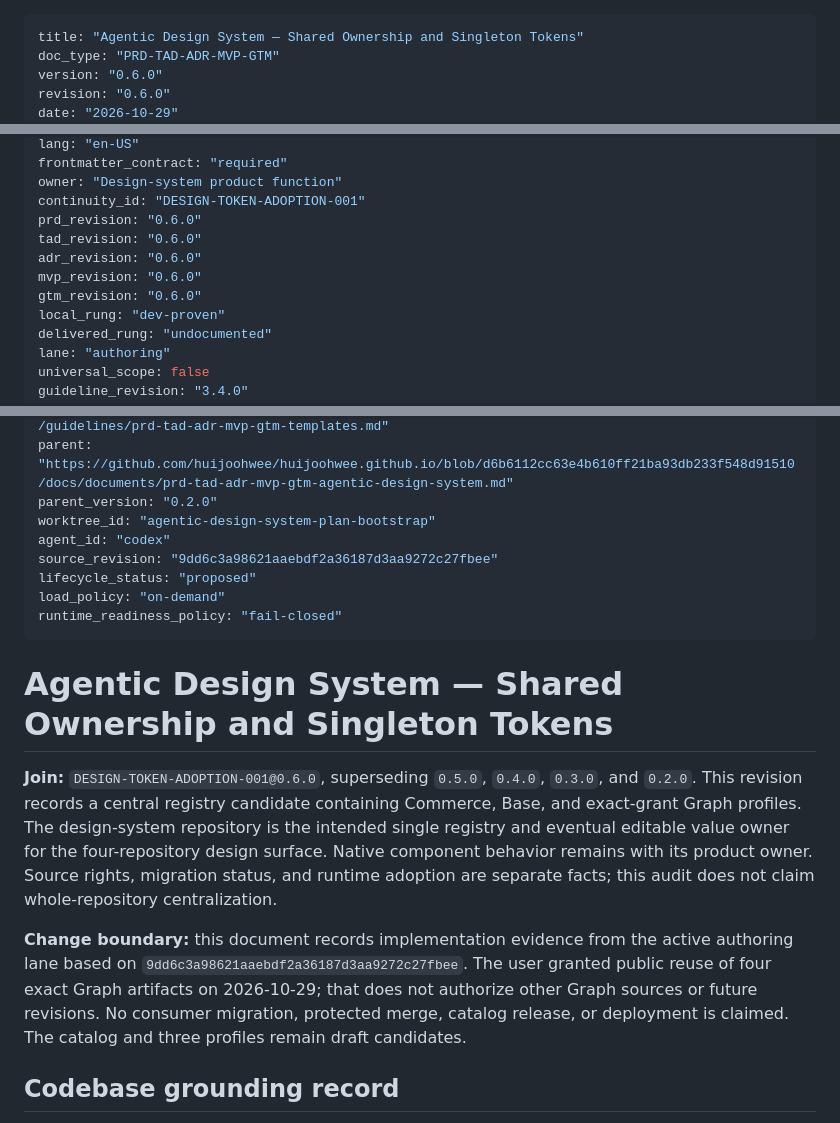
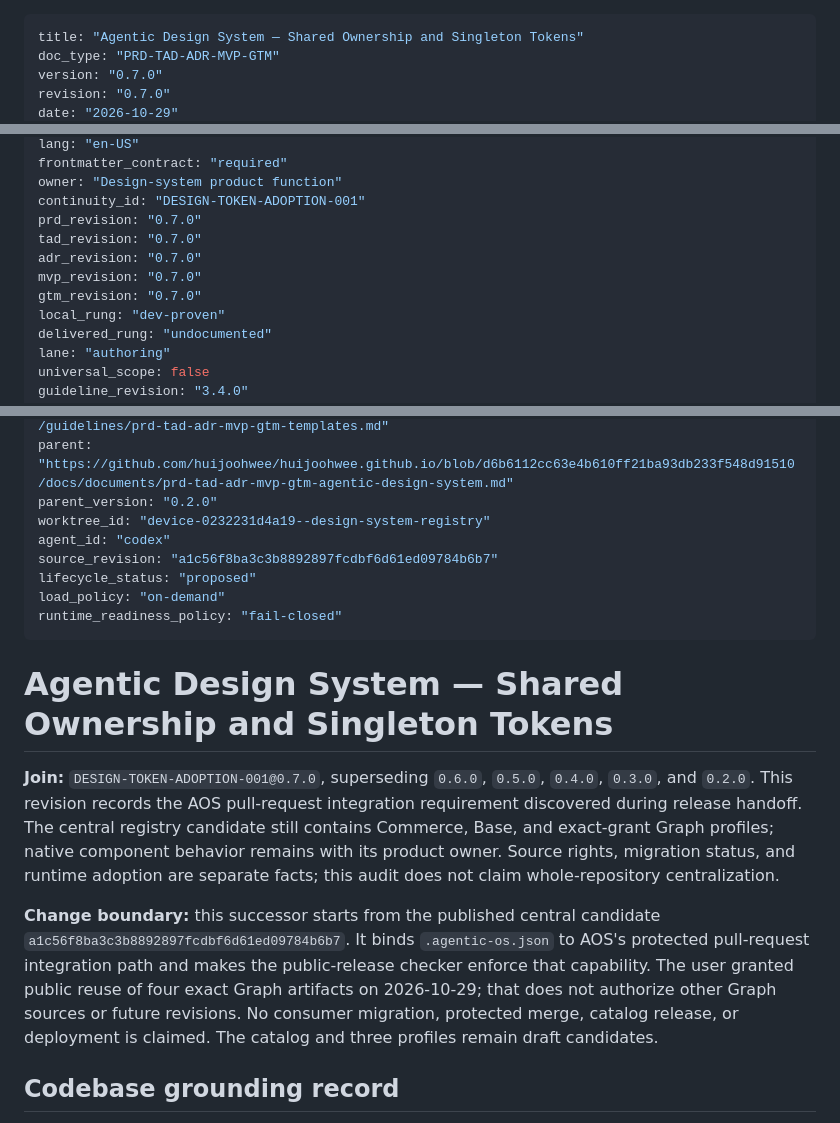
Before and after one commit to huijoohwee/agentic-design-system, a Markdown page: prd-tad-adr-mvp-gtm-agentic-design-system.md, 3 parts joined by grey strips. Rendered like a GitHub page.

Commit message:
docs: bind protected pull-request integration policy

```diff
--- a/prd-tad-adr-mvp-gtm-agentic-design-system.md
+++ b/prd-tad-adr-mvp-gtm-agentic-design-system.md
@@ -1,6 +1,6 @@
 ---
 title: "Agentic Design System — Shared Ownership and Singleton Tokens"
 doc_type: "PRD-TAD-ADR-MVP-GTM"
-version: "0.6.0"
-revision: "0.6.0"
+version: "0.7.0"
+revision: "0.7.0"
 date: "2026-10-29"
@@ -9,11 +9,11 @@ lang: "en-US"
 frontmatter_contract: "required"
 owner: "Design-system product function"
 continuity_id: "DESIGN-TOKEN-ADOPTION-001"
-prd_revision: "0.6.0"
-tad_revision: "0.6.0"
-adr_revision: "0.6.0"
-mvp_revision: "0.6.0"
-gtm_revision: "0.6.0"
+prd_revision: "0.7.0"
+tad_revision: "0.7.0"
+adr_revision: "0.7.0"
+mvp_revision: "0.7.0"
+gtm_revision: "0.7.0"
 local_rung: "dev-proven"
 delivered_rung: "undocumented"
 lane: "authoring"
@@ -26,9 +26,9 @@ guideline_source: "https://github.com/huijoohwee/huijoohwee.github.io/blob/e944d
 template_source: "https://github.com/huijoohwee/huijoohwee.github.io/blob/82835ac37d524643faa6b9703cb077ea9474ab15/guidelines/prd-tad-adr-mvp-gtm-templates.md"
 parent: "https://github.com/huijoohwee/huijoohwee.github.io/blob/d6b6112cc63e4b610ff21ba93db233f548d91510/docs/documents/prd-tad-adr-mvp-gtm-agentic-design-system.md"
 parent_version: "0.2.0"
-worktree_id: "agentic-design-system-plan-bootstrap"
+worktree_id: "device-0232231d4a19--design-system-registry"
 agent_id: "codex"
-source_revision: "9dd6c3a98621aaebdf2a36187d3aa9272c27fbee"
+source_revision: "a1c56f8ba3c3b8892897fcdbf6d61ed09784b6b7"
 lifecycle_status: "proposed"
 load_policy: "on-demand"
 runtime_readiness_policy: "fail-closed"
@@ -36,9 +36,9 @@ runtime_readiness_policy: "fail-closed"
 
 # Agentic Design System — Shared Ownership and Singleton Tokens
 
-**Join:** `DESIGN-TOKEN-ADOPTION-001@0.6.0`, superseding `0.5.0`, `0.4.0`, `0.3.0`, and `0.2.0`. This revision records a central registry candidate containing Commerce, Base, and exact-grant Graph profiles. The design-system repository is the intended single registry and eventual editable value owner for the four-repository design surface. Native component behavior remains with its product owner. Source rights, migration status, and runtime adoption are separate facts; this audit does not claim whole-repository centralization.
+**Join:** `DESIGN-TOKEN-ADOPTION-001@0.7.0`, superseding `0.6.0`, `0.5.0`, `0.4.0`, `0.3.0`, and `0.2.0`. This revision records the AOS pull-request integration requirement discovered during release handoff. The central registry candidate still contains Commerce, Base, and exact-grant Graph profiles; native component behavior remains with its product owner. Source rights, migration status, and runtime adoption are separate facts; this audit does not claim whole-repository centralization.
 
-**Change boundary:** this document records implementation evidence from the active authoring lane based on `9dd6c3a98621aaebdf2a36187d3aa9272c27fbee`. The user granted public reuse of four exact Graph artifacts on 2026-10-29; that does not authorize other Graph sources or future revisions. No consumer migration, protected merge, catalog release, or deployment is claimed. The catalog and three profiles remain draft candidates.
+**Change boundary:** this successor starts from the published central candidate `a1c56f8ba3c3b8892897fcdbf6d61ed09784b6b7`. It binds `.agentic-os.json` to AOS's protected pull-request integration path and makes the public-release checker enforce that capability. The user granted public reuse of four exact Graph artifacts on 2026-10-29; that does not authorize other Graph sources or future revisions. No consumer migration, protected merge, catalog release, or deployment is claimed. The catalog and three profiles remain draft candidates.
 
 ## Codebase grounding record
 
```
Also changed, not shown: other parts of prd-tad-adr-mvp-gtm-agentic-design-system.md (+13 -7 lines).
